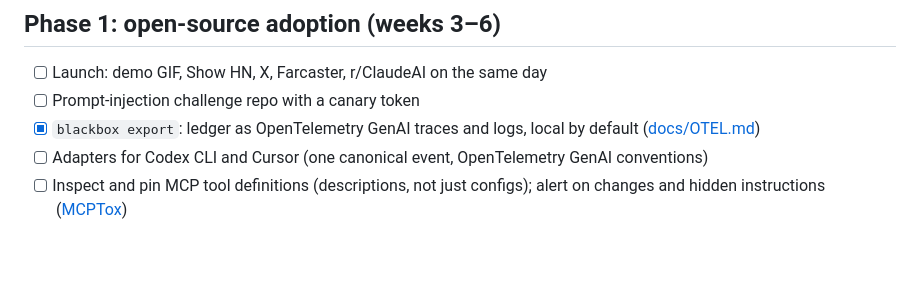
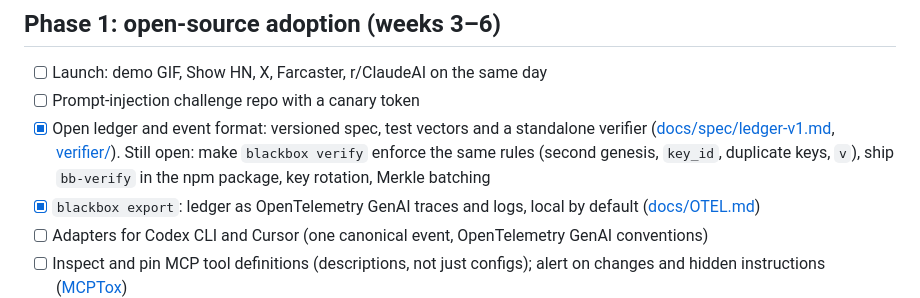
Before and after one commit to developerfred/agent-blackbox, a Markdown page: ROADMAP.md, the part around the change. Rendered like a GitHub page; blank space fills up the shorter version.

```diff
--- a/ROADMAP.md
+++ b/ROADMAP.md
@@ -35,6 +35,7 @@ Each phase ends with a gate. We move on when the gate is met, not when the date
 
 - [ ] Launch: demo GIF, Show HN, X, Farcaster, r/ClaudeAI on the same day
 - [ ] Prompt-injection challenge repo with a canary token
+- [x] Open ledger and event format: versioned spec, test vectors and a standalone verifier ([docs/spec/ledger-v1.md](docs/spec/ledger-v1.md), [verifier/](verifier/README.md)). Still open: make `blackbox verify` enforce the same rules (second genesis, `key_id`, duplicate keys, `v`), ship `bb-verify` in the npm package, key rotation, Merkle batching
 - [x] `blackbox export`: ledger as OpenTelemetry GenAI traces and logs, local by default ([docs/OTEL.md](docs/OTEL.md))
 - [ ] Adapters for Codex CLI and Cursor (one canonical event, OpenTelemetry GenAI conventions)
 - [ ] Inspect and pin MCP tool definitions (descriptions, not just configs); alert on changes and hidden instructions ([MCPTox](https://arxiv.org/abs/2508.14925))
```
Also changed, not shown: README.md (+2 -0 lines).
